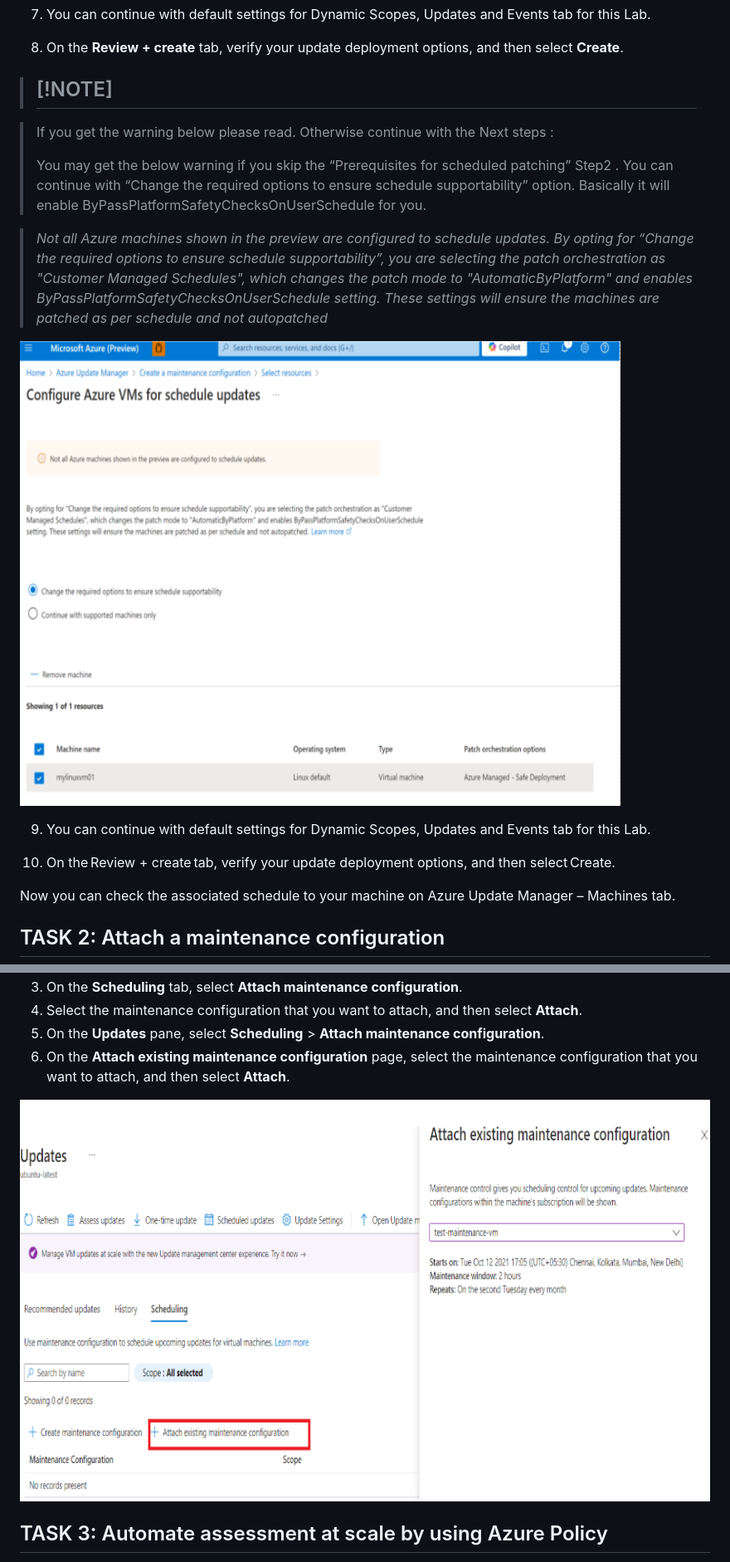
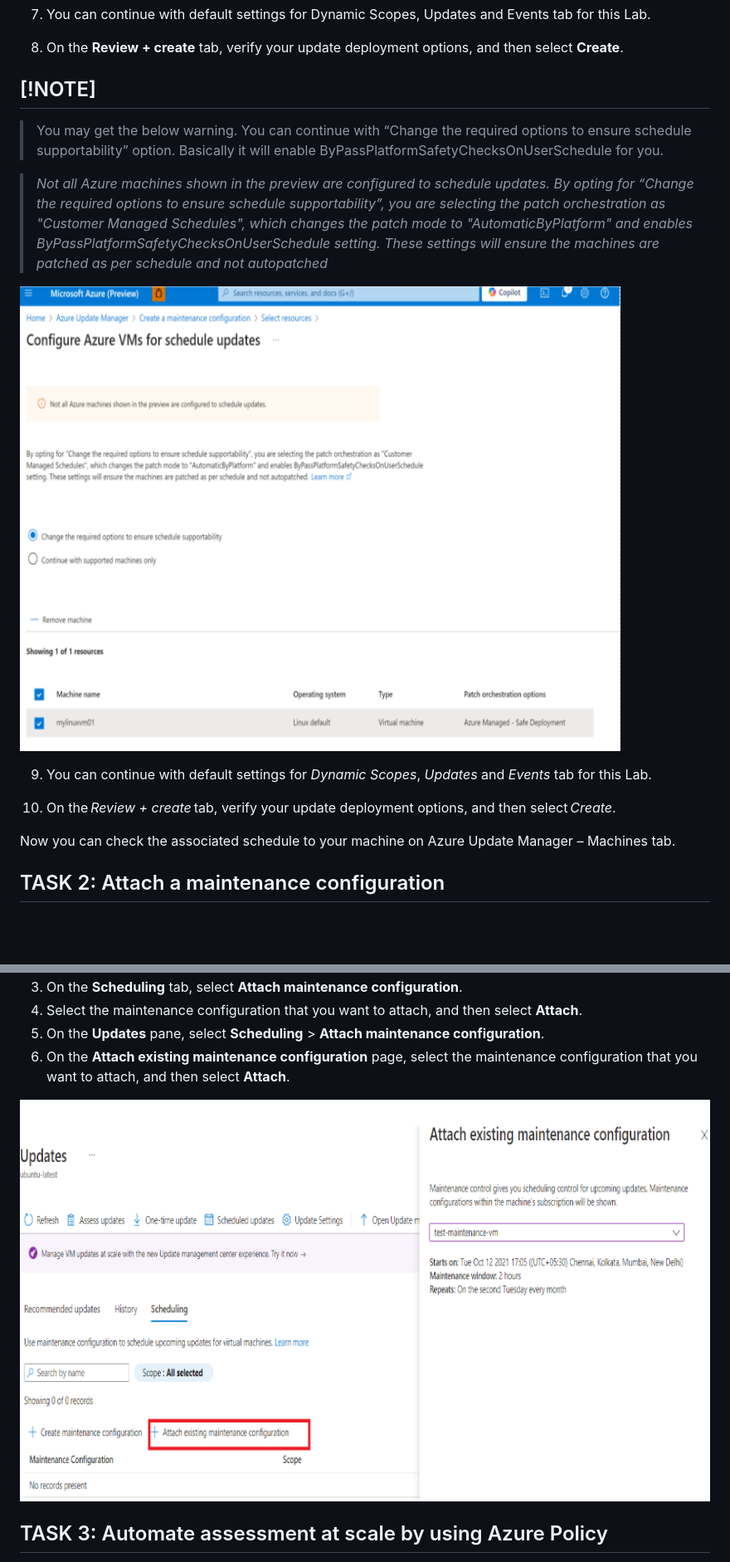
Before and after one commit to Azure/linux-on-azure-levelup, a Markdown page: Module 3 - Securing Workloads - E2E Security/auto-guest-patching.md, 2 parts joined by grey strips. Shown: that part at 83% size. GitHub-like rendering; pictures changed too: Module 3 - Securing Workloads - E2E Security/media/attachmc.png (added), Module 3 - Securing Workloads - E2E Security/media/err.png (added); blank space fills up the shorter version.

```diff
--- a/Module 3 - Securing Workloads - E2E Security/auto-guest-patching.md
+++ b/Module 3 - Securing Workloads - E2E Security/auto-guest-patching.md
@@ -85,22 +85,21 @@ Repeat on nth (first, second, etc.) x day (for example, Monday, Tuesday) of the
 
 8. On the **Review + create** tab, verify your update deployment options, and then select **Create**.
 
-> ## [!NOTE]
+## [!NOTE]
 
->  If you get the warning below please read. Otherwise continue with the Next steps :
 >
->  You may get the below warning if you skip the  “Prerequisites for scheduled patching” Step2 . You can continue with “Change the required options to ensure schedule supportability” option. Basically it will enable ByPassPlatformSafetyChecksOnUserSchedule for you.
+>  You may get the below warning. You can continue with “Change the required options to ensure schedule supportability” option. Basically it will enable ByPassPlatformSafetyChecksOnUserSchedule for you.
 
 
 >  *Not all Azure machines shown in the preview are configured to schedule updates. By opting for “Change the required options to ensure schedule supportability”, you are selecting the patch orchestration as "Customer Managed Schedules", which changes the patch mode to "AutomaticByPlatform" and enables ByPassPlatformSafetyChecksOnUserSchedule setting. These settings will ensure the machines are patched as per schedule and not autopatched*
 
 
-![error](err.png)
+![error](./media/err.png)
 
 
-9. You can continue with default settings for  Dynamic Scopes, Updates and Events tab for this Lab.
+9. You can continue with default settings for  *Dynamic Scopes*, *Updates* and *Events* tab for this Lab.
 
-10. On the Review + create tab, verify your update deployment options, and then select Create.
+10. On the *Review + create* tab, verify your update deployment options, and then select *Create*.
 
 Now you can check  the associated schedule to your machine on Azure Update Manager – Machines tab.
 
@@ -116,7 +115,7 @@ Now you can check  the associated schedule to your machine on Azure Update Manag
 1. On the **Updates** pane, select **Scheduling** > **Attach maintenance configuration**.
 1. On the **Attach existing maintenance configuration** page, select the maintenance configuration that you want to attach, and then select **Attach**.
 
-![alt text](attachmc.png)
+![alt text](./media/attachmc.png)
 
 
 
```
Also changed, not shown: other parts of Module 3 - Securing Workloads - E2E Security/auto-guest-patching.md (+2 -1 lines), Module 3 - Securing Workloads - E2E Security/secure-infra.md (+3 -3 lines).
